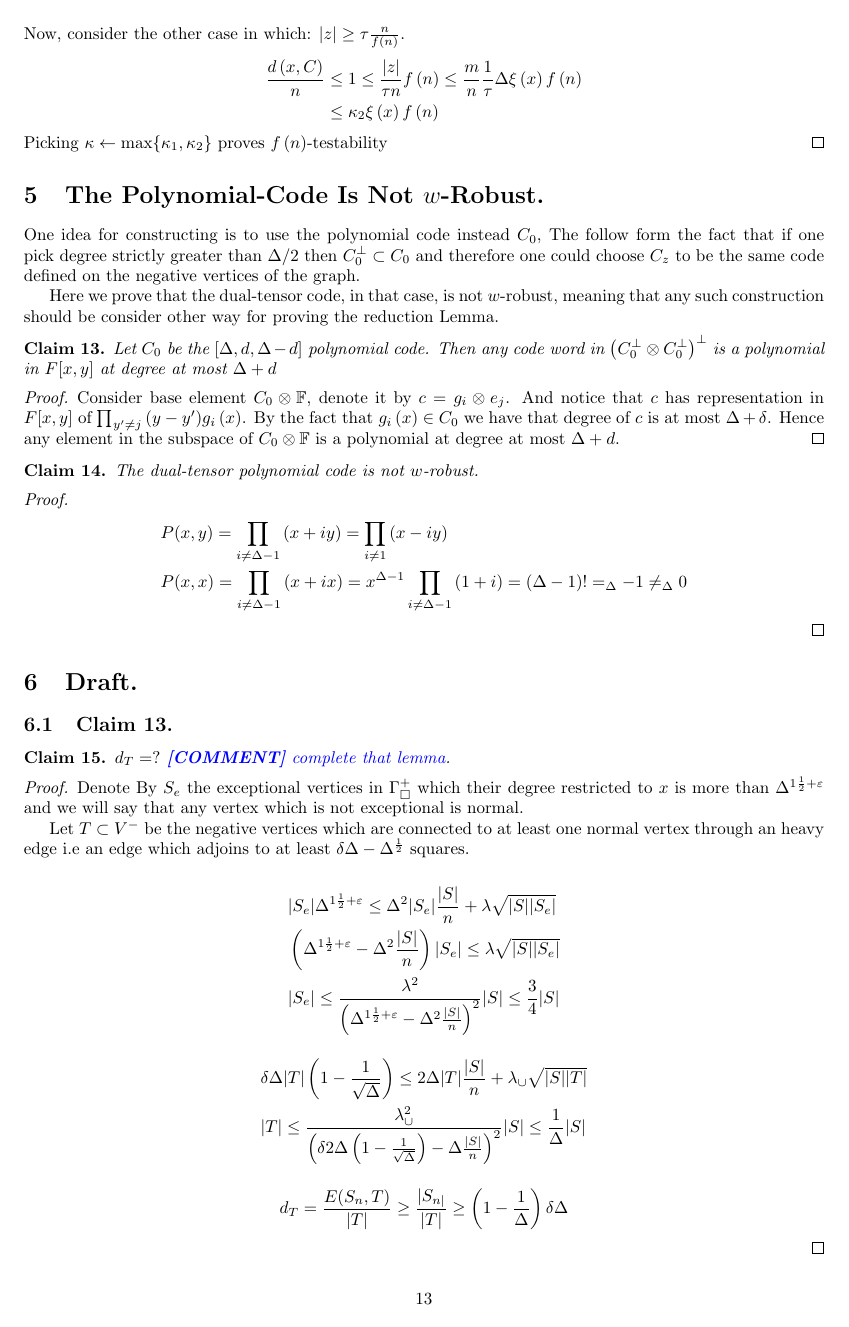
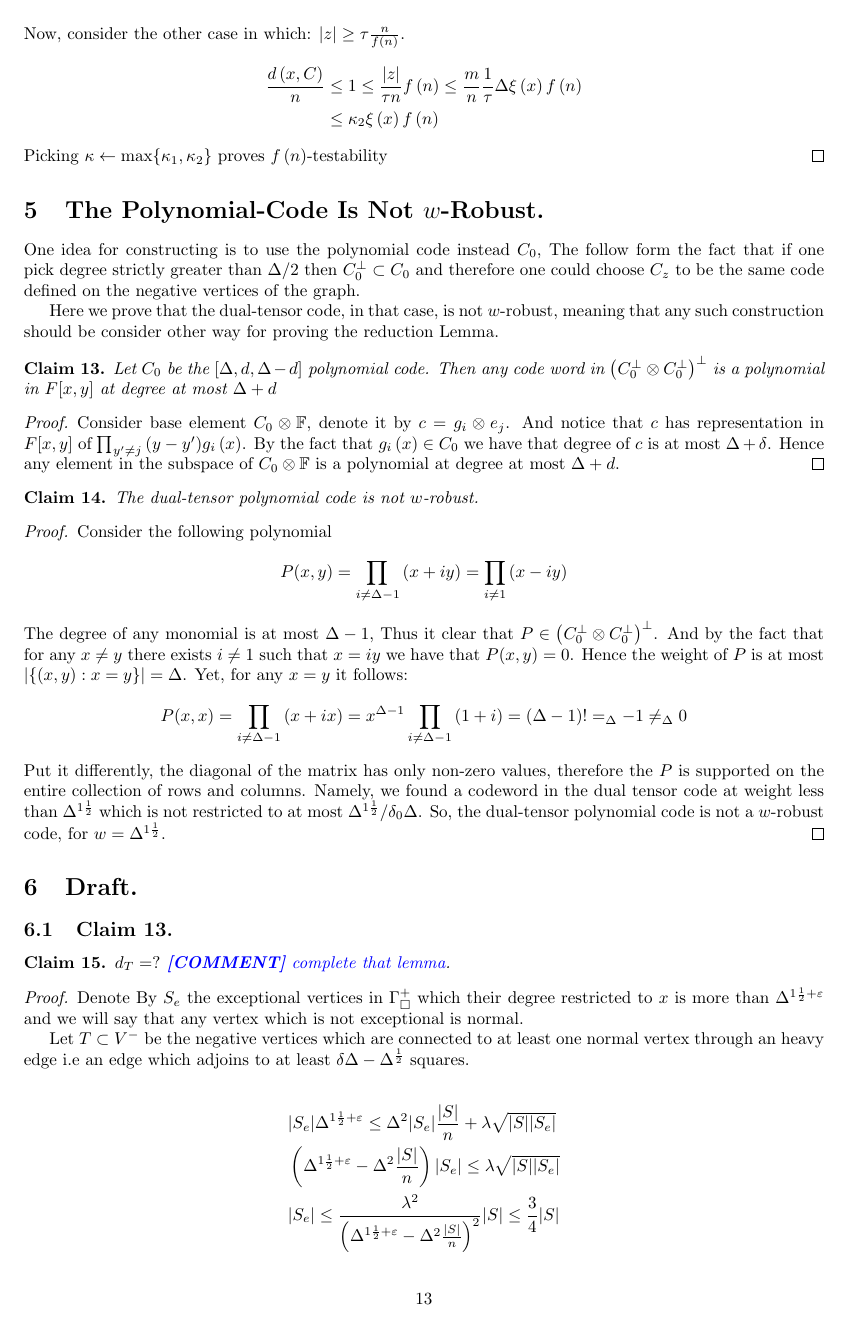
Before and after one commit to dudupo/Academic, a LaTeX paper (projects/NLTES_project/ltc_ldpc/ldpc_ltc.tex, which reads projects/NLTES_project/ltc_ldpc/draft.tex): page 13 of 16. Compiled offline with pdfLaTeX.

Commit message:
compiling -Sun Apr  2 06:01:32 PM IDT 2023

```diff
--- a/projects/NLTES_project/ltc_ldpc/draft.tex
+++ b/projects/NLTES_project/ltc_ldpc/draft.tex
@@ -1,36 +1,5 @@
 
-\section{The Polynomial-Code Is Not $w$-Robust.}
-One idea for constructing is to use the polynomial code instead $C_{0}$, The follow form the fact that if one pick degree strictly greater than $\Delta/2$ then $C_{0}^{\perp} \subset C_{0}$ and therefore one could choose $C_{z}$ to be the same code defined on the negative vertices of the graph.
-
-Here we prove that the dual-tensor code, in that case, is not $w$-robust, meaning that any such construction should be consider other way for proving the reduction Lemma.
-
-\begin{claim}
-  \label{claim:poldu}
-  Let $C_{0}$ be the $[\Delta,d, \Delta-d]$ polynomial code. Then any code word in $\left( C_{0}^{\perp} \otimes C_{0}^{\perp} \right)^{\perp}$ is a polynomial in $F[x,y]$ at degree at most $\Delta + d$
-\end{claim}
-\begin{proof}
-Consider base element $ C_{0} \otimes \mathbb{F} $, denote it by $c = g_{i} \otimes e_{j}$. And notice that $c$ has representation in $F[x,y]$ of $\prod_{y^{\prime} \neq j}{\left( y - y^{\prime} \right) }g_{i}\left( x \right)$. By the fact that $g_{i}\left( x \right) \in C_{0} $ we have that degree of $c$ is at most $\Delta + \delta$. Hence any element in the subspace of $C_{0} \otimes \mathbb{F}$ is a polynomial at degree at most $\Delta + d$.
-\end{proof}
-
-\begin{claim}
- \label{claim:nowr} The dual-tensor polynomial code is not $w$-robust.
-\end{claim}
-
-\begin{proof}
-
-  \begin{equation*}
-    \begin{split}
-%      & P(x,y) = \Delta - 1 + \mathbf{1}_{ x = y } \\
-     & P(x,y) = \prod_{i \neq \Delta - 1}{ \left( x + i y \right)  }=\prod_{i \neq  1}{ \left( x - i y \right)  } \\
-     & P(x,x) = \prod_{i \neq \Delta - 1}{ \left( x + i x \right)  }= x^{\Delta-1}\prod_{i \neq \Delta - 1}{ \left( 1 + i \right) } = \left( \Delta-1 \right)!  =_{\Delta} -1  \neq_{\Delta} 0
-    \end{split}
-  \end{equation*}
-%  \begin{equation*}
-%    \begin{split}
-%      P(x,x) = \prod_{i \neq \Delta - 1}{ \left( x + i y \right)  }
-%    \end{split}
-%  \end{equation*}
-\end{proof}
+\input{notw}
 
 \section{Draft.}
 \subsection{Claim 13.}
```
Also changed, not shown: projects/pdfs/ldpc_ltc.pdf.
